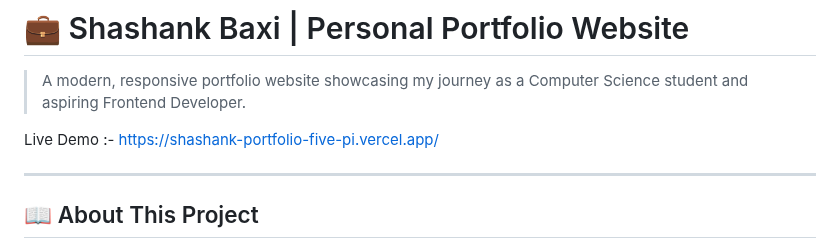
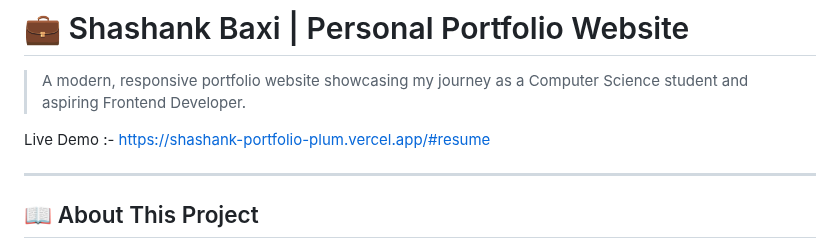
Before and after one commit to shashankbaxi/Shashank-Portfolio, a Markdown page: README.md, the part around the change. Drawn GitHub-style.

```diff
--- a/README.md
+++ b/README.md
@@ -4,7 +4,7 @@
 
 
 
-Live Demo :- https://shashank-portfolio-five-pi.vercel.app/
+Live Demo :- https://shashank-portfolio-plum.vercel.app/#resume
 
 
 ---
```
